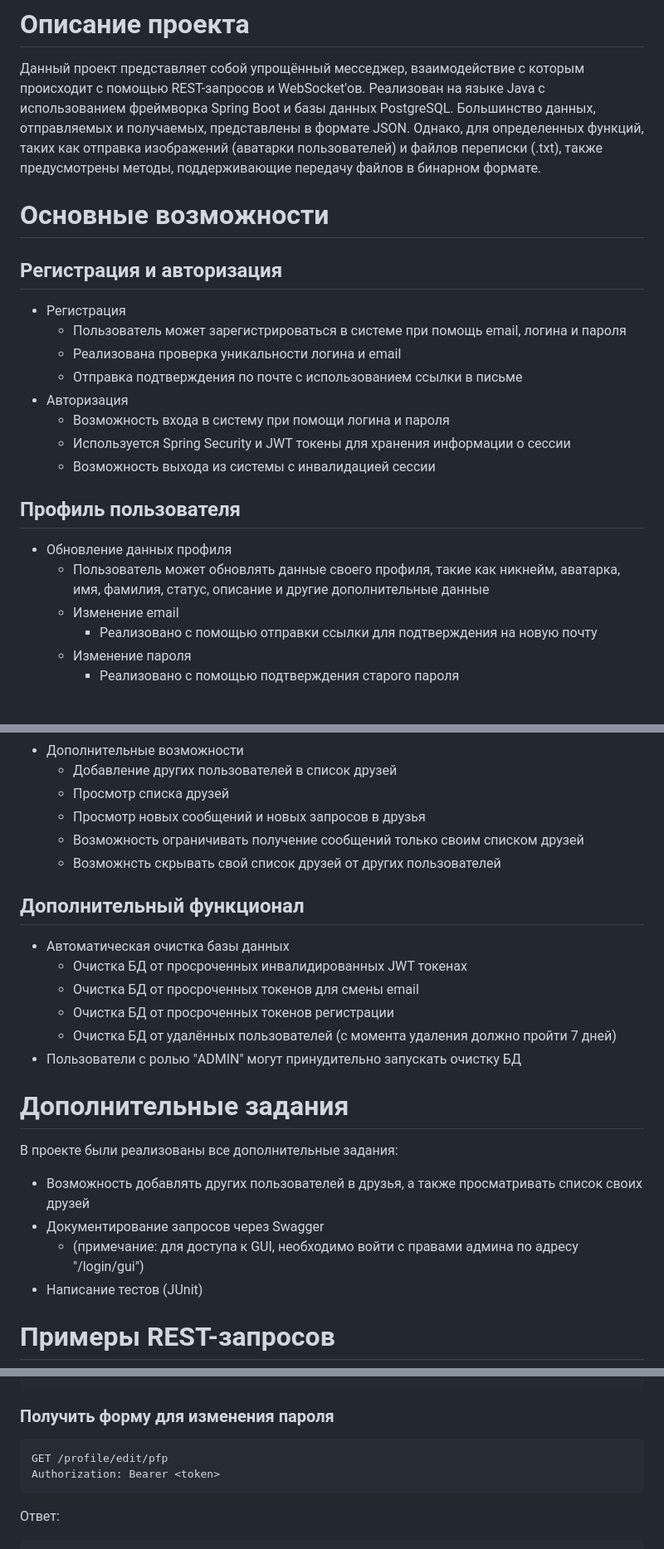
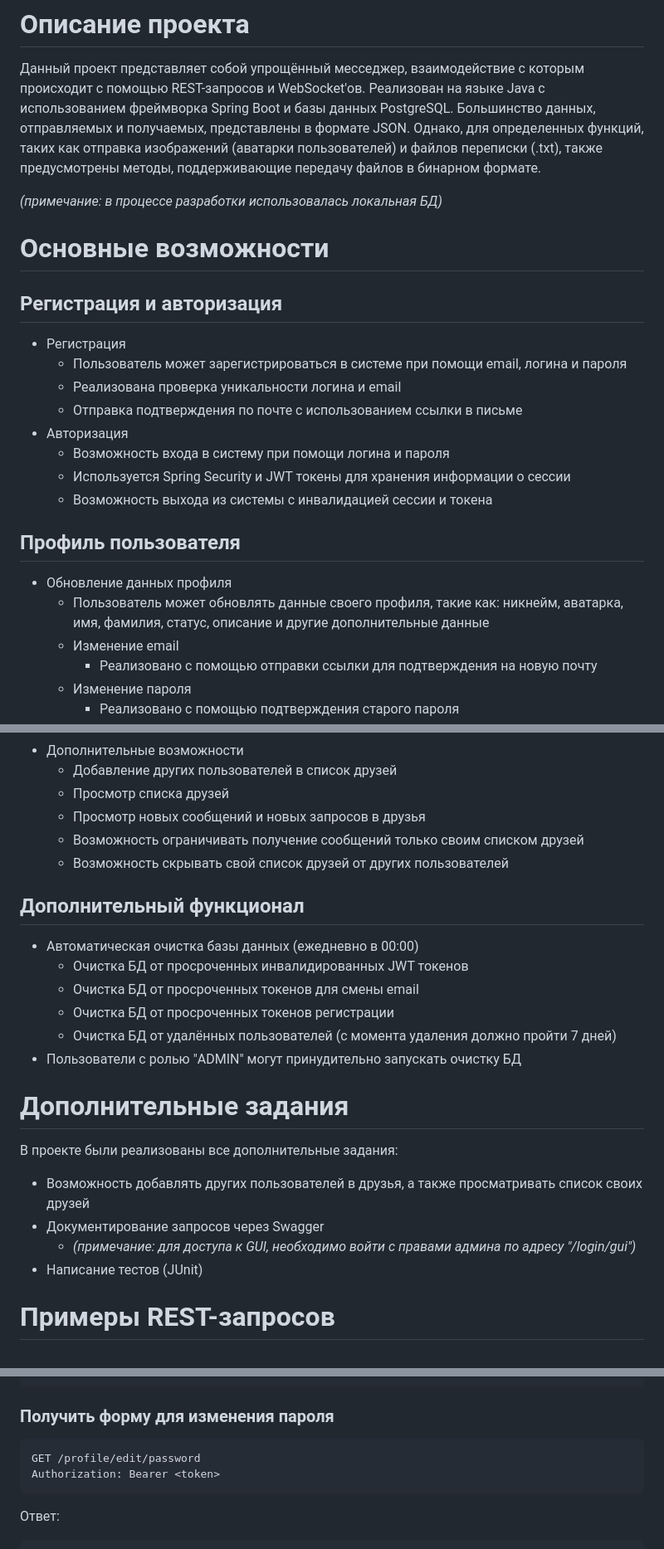
Before and after one commit to MehoiLs/relex-messenger, a Markdown page: README.md, 3 parts joined by grey strips. Shown at 83% size. Rendered like a GitHub page; blank space fills up the shorter version.

````diff
--- a/README.md
+++ b/README.md
@@ -20,20 +20,22 @@
 получаемых, представлены в формате JSON. Однако, для определенных функций, таких как отправка изображений (аватарки пользователей)
 и файлов переписки (.txt), также предусмотрены методы, поддерживающие передачу файлов в бинарном формате.
 
+_(примечание: в процессе разработки использовалась локальная БД)_
+
 # Основные возможности
 ## Регистрация и авторизация
 * Регистрация
-  * Пользователь может зарегистрироваться в системе при помощь email, логина и пароля
+  * Пользователь может зарегистрироваться в системе при помощи email, логина и пароля
   * Реализована проверка уникальности логина и email
   * Отправка подтверждения по почте с использованием ссылки в письме
 * Авторизация
   * Возможность входа в систему при помощи логина и пароля
   * Используется Spring Security и JWT токены для хранения информации о сессии
-  * Возможность выхода из системы с инвалидацией сессии
+  * Возможность выхода из системы с инвалидацией сессии и токена
 
 ## Профиль пользователя
 * Обновление данных профиля
-  * Пользователь может обновлять данные своего профиля, такие как никнейм, аватарка, имя, фамилия, статус, описание и другие дополнительные данные
+  * Пользователь может обновлять данные своего профиля, такие как: никнейм, аватарка, имя, фамилия, статус, описание и другие дополнительные данные
   * Изменение email
     * Реализовано с помощью отправки ссылки для подтверждения на новую почту
   * Изменение пароля
@@ -55,11 +57,11 @@
   * Просмотр списка друзей
   * Просмотр новых сообщений и новых запросов в друзья
   * Возможность ограничивать получение сообщений только своим списком друзей
-  * Возможнсть скрывать свой список друзей от других пользователей
+  * Возможность скрывать свой список друзей от других пользователей
 
 ## Дополнительный функционал
-* Автоматическая очистка базы данных
-  * Очистка БД от просроченных инвалидированных JWT токенах
+* Автоматическая очистка базы данных (ежедневно в 00:00)
+  * Очистка БД от просроченных инвалидированных JWT токенов
   * Очистка БД от просроченных токенов для смены email
   * Очистка БД от просроченных токенов регистрации
   * Очистка БД от удалённых пользователей (с момента удаления должно пройти 7 дней)
@@ -69,7 +71,7 @@
 В проекте были реализованы все дополнительные задания:
 * Возможность добавлять других пользователей в друзья, а также просматривать список своих друзей
 * Документирование запросов через Swagger
-  * (примечание: для доступа к GUI, необходимо войти с правами админа по адресу "/login/gui")
+  * _(примечание: для доступа к GUI, необходимо войти с правами админа по адресу "/login/gui")_
 * Написание тестов (JUnit)
 
 # Примеры REST-запросов
@@ -259,7 +261,7 @@ Content-Type: multipart/form-data
 
 ### Получить форму для изменения пароля
 ```sh
-GET /profile/edit/pfp
+GET /profile/edit/password
 Authorization: Bearer <token>
 ```
 Ответ:
````
Also changed, not shown: other parts of README.md (+12 -6 lines).
